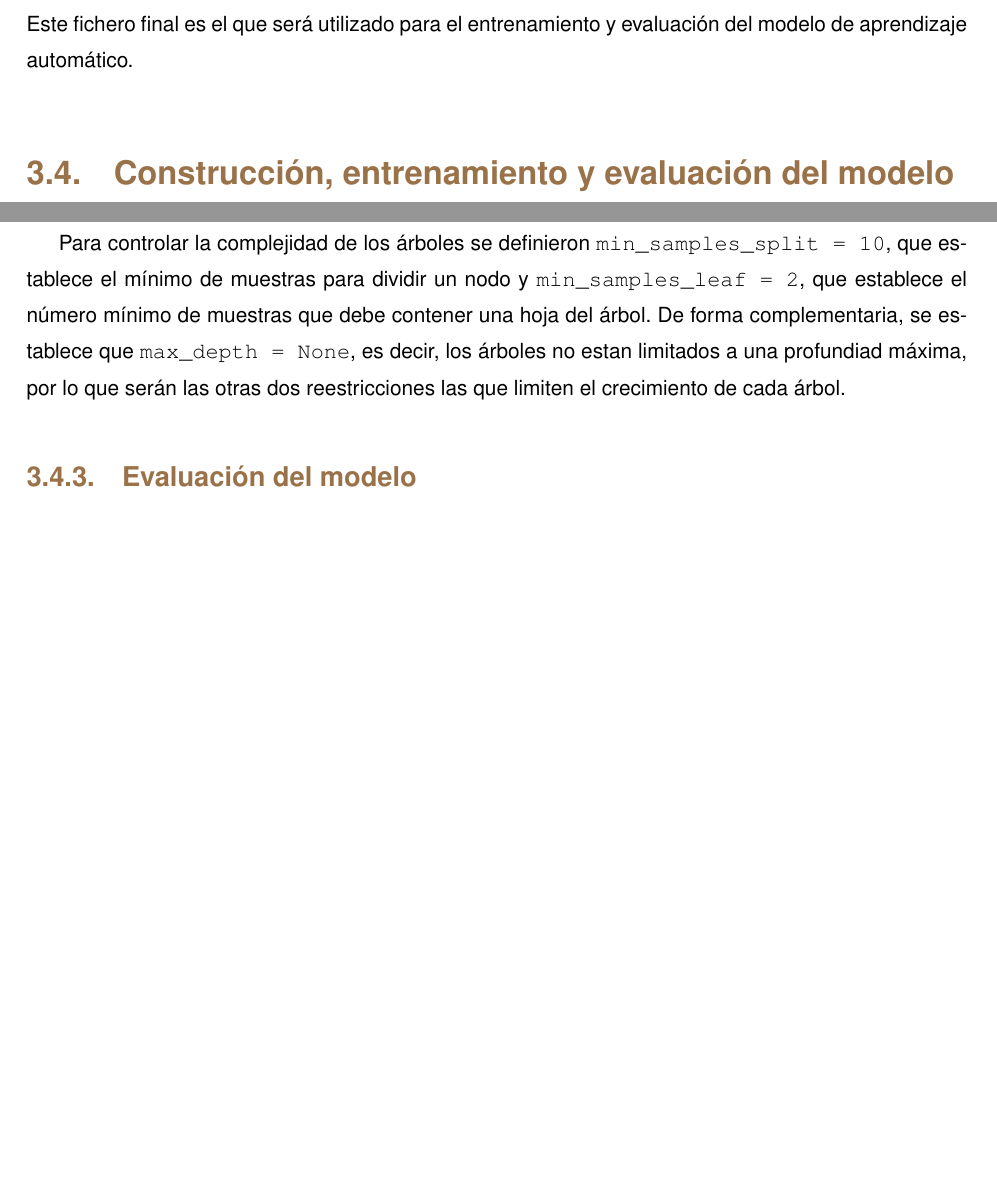
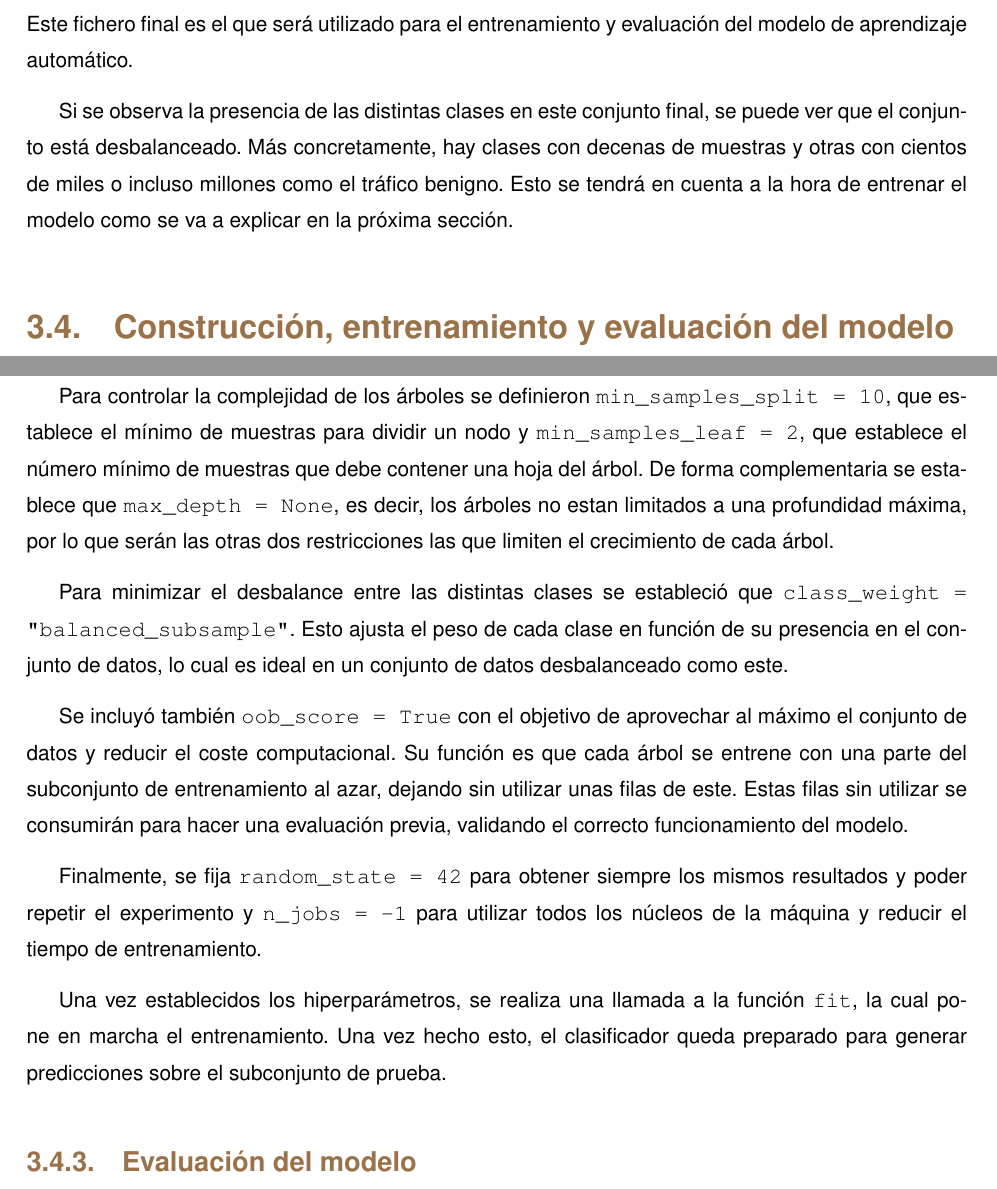
Before and after one commit to robertoML99/TFG_Documentacion, a LaTeX thesis (tfgtfmthesisuam.tex, which reads metodologia/proc_dataset.tex, metodologia/train.tex): two parts of pages 31 and 33 of 46, joined at a grey line, cut so that both start at the same text, the shorter picture padded with empty space. Compiled offline with pdfLaTeX.

Commit message:
3.4.2 acabado

```diff
--- a/metodologia/proc_dataset.tex
+++ b/metodologia/proc_dataset.tex
@@ -21,3 +21,5 @@ Una vez construido el identificador, los paquetes se agrupan por flujo. Una vez
 Finalmente, las nuevas características cálculadas se integran en los ficheros CSV mediante el identificador de flujo. Dependiendo del día de captura, se integra de forma directa (martes y miércoles), con un segundo intento con el identificador invertido (lunes) o iterando sobre los distintos CSV que componen ese día (jueves y viernes). Para comprobar que se agruparon los paquetes de forma correcta y que cada flujo original fue enriquecido correctamente, se incluyo una característica booleana auxiliar, \texttt{NewFeat\_Matched}, cuya función consiste en indicar si los flujos originales del conjunto de datos encontró una correspondencia con los flujos cálculados en los scripts. Para todos los ficheros CSV resultantes, la proporción de \texttt{NewFeat\_Matched} con valor $True$ fue superior al 99\%, confirmando que el conjunto de datos se enriquece correctamente para la mayoría de flujos.
 
 Una vez generados los ficheros enriquecidos para cada uno de los días se unifican en un solo fichero. Para ello, se desarrollo un script de Python que filtraba aquellos flujos en los que $\texttt{NewFeat\_Matched} = True$. Esto genera un único conjunto de datos en los que todos los flujos que aparecen han sido mejorados con las características añadidas. Posteriormente, se elimina la columna \texttt{NewFeat\_Matched}. Este fichero final es el que será utilizado para el entrenamiento y evaluación del modelo de aprendizaje automático.
+
+Si se observa la presencia de las distintas clases en este conjunto final, se puede ver que el conjunto está desbalanceado. Más concretamente, hay clases con decenas de muestras y otras con cientos de miles o incluso millones como el tráfico benigno. Esto se tendrá en cuenta a la hora de entrenar el modelo como se va a explicar en la próxima sección.
--- a/metodologia/train.tex
+++ b/metodologia/train.tex
@@ -6,4 +6,12 @@ Una vez realizada la partición del conjunto de datos en subconjunto de entrenam
 
 El modelo se configuró con 400 árboles de decisión (\texttt{n\_estimators = 400}). Cuantos más árboles se creen, más estable será la estimación, aunque tendrá un mayor coste computacional. En este caso se selecciono un valor medianamente elevado para que el clasificador fuera lo suficientemente robusto sin tener un coste muy elevado. En cada división de los árboles se empleó \texttt{max\_features = "sqrt"}, lo cual significa que en cada división se consideran un total de $\sqrt{\texttt{Num\_Características}}$ aleatorias, aumentando la variabilidad entre los árboles y reduciendo la correlación entre estos.
 
-Para controlar la complejidad de los árboles se definieron \texttt{min\_samples\_split = 10}, que establece el mínimo de muestras para dividir un nodo y \texttt{min\_samples\_leaf = 2}, que establece el número mínimo de muestras que debe contener una hoja del árbol. De forma complementaria, se establece que \texttt{max\_depth = None}, es decir, los árboles no estan limitados a una profundiad máxima, por lo que serán las otras dos reestricciones las que limiten el crecimiento de cada árbol.
+Para controlar la complejidad de los árboles se definieron \texttt{min\_samples\_split = 10}, que establece el mínimo de muestras para dividir un nodo y \texttt{min\_samples\_leaf = 2}, que establece el número mínimo de muestras que debe contener una hoja del árbol. De forma complementaria se establece que \texttt{max\_depth = None}, es decir, los árboles no estan limitados a una profundidad máxima, por lo que serán las otras dos restricciones las que limiten el crecimiento de cada árbol.
+
+Para minimizar el desbalance entre las distintas clases se estableció que \texttt{class\_weight = "balanced\_subsample"}. Esto ajusta el peso de cada clase en función de su presencia en el conjunto de datos, lo cual es ideal en un conjunto de datos desbalanceado como este.
+
+Se incluyó también \texttt{oob\_score = True} con el objetivo de aprovechar al máximo el conjunto de datos y reducir el coste computacional. Su función es que cada árbol se entrene con una parte del subconjunto de entrenamiento al azar, dejando sin utilizar unas filas de este. Estas filas sin utilizar se consumirán para hacer una evaluación previa, validando el correcto funcionamiento del modelo.
+
+Finalmente, se fija \texttt{random\_state = 42} para obtener siempre los mismos resultados y poder repetir el experimento y \texttt{n\_jobs = -1} para utilizar todos los núcleos de la máquina y reducir el tiempo de entrenamiento.
+
+Una vez establecidos los hiperparámetros, se realiza una llamada a la función \texttt{fit}, la cual pone en marcha el entrenamiento. Una vez hecho esto, el clasificador queda preparado para generar predicciones sobre el subconjunto de prueba.
```
Also changed, not shown: tfgtfmthesisuam.pdf, 1 other file.
